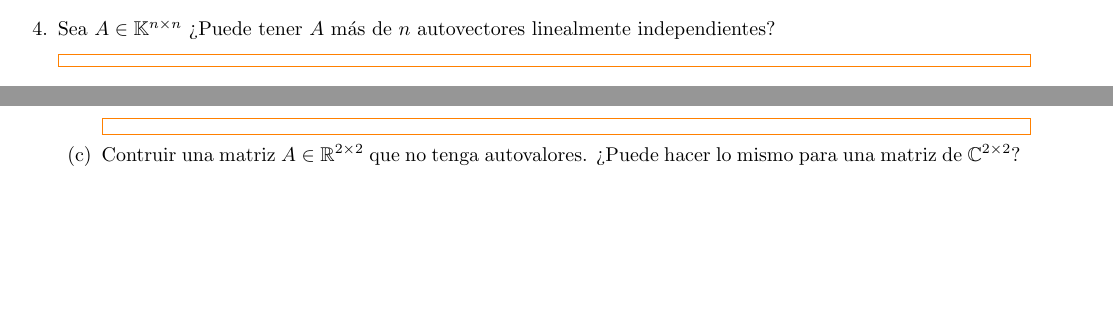
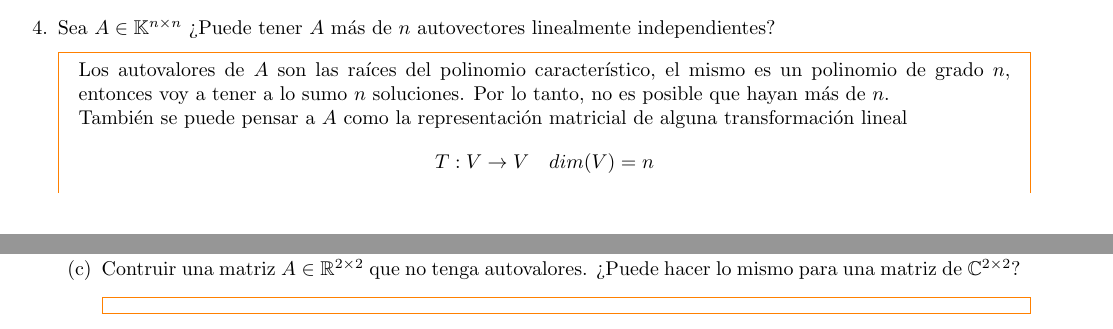
Before and after one commit to SantiTB/AlgebraLineal_TP5, a LaTeX document (P5.tex, which reads Ejs/e4.tex): two parts of pages 2 and 3 of 4, joined at a grey line, cut so that both start at the same text, the shorter picture padded with empty space. Compiled offline with pdfLaTeX.

Commit message:
Ejercicio4

```diff
--- a/Ejs/e4.tex
+++ b/Ejs/e4.tex
@@ -1,4 +1,7 @@
 \item Sea $A\in\K^{n\times n}$ ¿Puede tener $A$ más de $n$ autovectores linealmente independientes?
     \begin{mdframed}[style=s]
-
+        Los autovalores de $A$ son las raíces del polinomio característico, el mismo es un polinomio de grado $n$, entonces voy a tener a lo sumo $n$ soluciones. Por lo tanto, no es posible que hayan más de $n$.\\
+        También se puede pensar a $A$ como la representación matricial de alguna transformación lineal
+        \[T:V\to V\quad dim(V)=n\]
+        por el Corolario del \textbf{Lema 4.9} $T$ tiene a lo sumo $n$ autovalores distintos.
     \end{mdframed}
```
Also changed, not shown: 5 other files.
